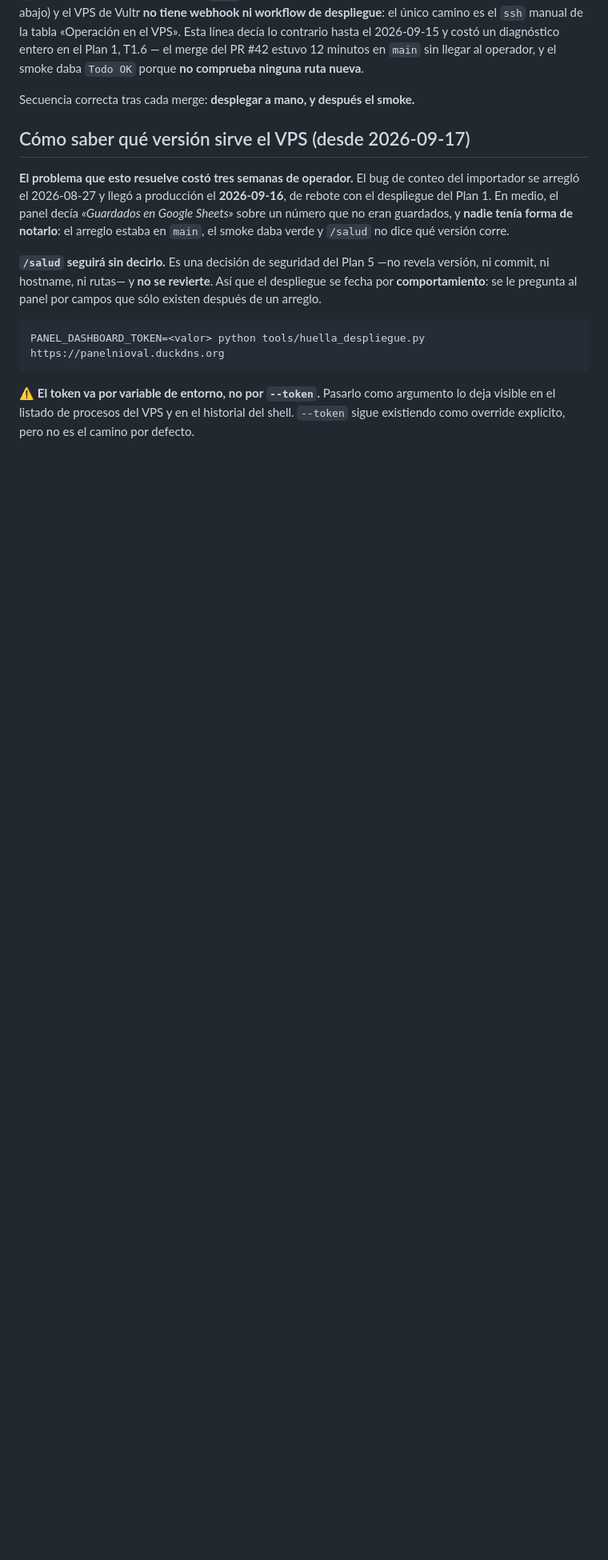
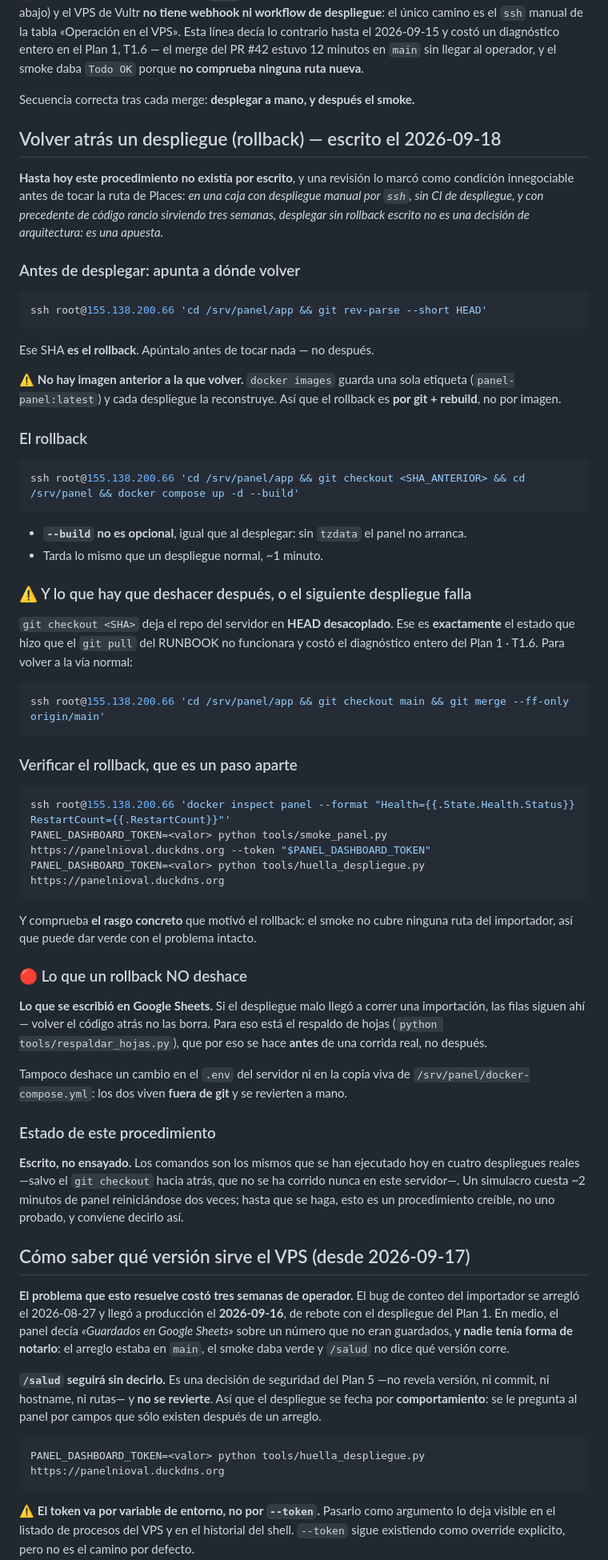
Before and after one commit to luisgarciau03-art/PanelNioval, a Markdown page: docs/RUNBOOK.md, the part around the change. Shown at 80% size. Rendered like a GitHub page; blank space fills up the shorter version.

Commit message:
docs(runbook): el rollback, escrito. Hasta hoy no existia
Una revision de riesgo lo marco como condicion innegociable antes de tocar la ruta
de Places, y tenia razon: en una caja con despliegue manual por ssh, sin CI de
despliegue, y con precedente de codigo rancio sirviendo tres semanas, desplegar sin
rollback escrito no es arquitectura, es una apuesta.

Hoy se han hecho CUATRO despliegues reales y cada vez apunte el SHA de vuelta a
mano, en el mensaje, sin que quedara en ningun sitio consultable.

LO QUE LA SECCION DICE, Y QUE NO ES OBVIO

- El SHA de rollback se apunta ANTES de desplegar, no despues.
- NO hay imagen anterior a la que volver: docker guarda una sola etiqueta y cada
  despliegue la reconstruye. El rollback es por git + rebuild. Comprobado en el
  servidor, no supuesto.
- `--build` tampoco es opcional al revertir: sin tzdata el panel no arranca.
- Y lo que hay que deshacer DESPUES: `git checkout <SHA>` deja el repo en HEAD
  desacoplado, que es exactamente el estado que rompio el `git pull` del RUNBOOK y
  costo el diagnostico entero de T1.6.
- Verificar es un paso aparte, y el smoke no cubre ninguna ruta del importador: puede
  dar verde con el problema intacto.

LO QUE UN ROLLBACK NO DESHACE, QUE ES LA MITAD QUE FALTABA

Lo escrito en Google Sheets. Si el despliegue malo llego a correr una importacion,
las filas siguen ahi: volver el codigo atras no las borra. Por eso el respaldo de
hojas va ANTES de una corrida real. Tampoco deshace el .env del servidor ni la copia
viva del docker-compose.yml, que viven fuera de git.

Y SE DICE EN QUE ESTADO ESTA: ESCRITO, NO ENSAYADO

Los comandos son los de los cuatro despliegues de hoy, salvo el `git checkout` hacia
atras, que no se ha corrido nunca en este servidor. Un simulacro cuesta ~2 minutos de
panel reiniciandose dos veces. Hasta entonces esto es un procedimiento creible, no
uno probado, y llamarlo probado seria justo el tipo de afirmacion sin respaldo que
esta tanda lleva todo el dia corrigiendo.

````diff
--- a/docs/RUNBOOK.md
+++ b/docs/RUNBOOK.md
@@ -134,6 +134,72 @@ estuvo 12 minutos en `main` sin llegar al operador, y el smoke daba `Todo OK` po
 comprueba ninguna ruta nueva**.
 
 Secuencia correcta tras cada merge: **desplegar a mano, y después el smoke.**
+
+## Volver atrás un despliegue (rollback) — escrito el 2026-09-18
+
+**Hasta hoy este procedimiento no existía por escrito**, y una revisión lo marcó como condición
+innegociable antes de tocar la ruta de Places: *en una caja con despliegue manual por `ssh`, sin
+CI de despliegue, y con precedente de código rancio sirviendo tres semanas, desplegar sin
+rollback escrito no es una decisión de arquitectura: es una apuesta.*
+
+### Antes de desplegar: apunta a dónde volver
+
+```bash
+ssh root@155.138.200.66 'cd /srv/panel/app && git rev-parse --short HEAD'
+```
+
+Ese SHA **es el rollback**. Apúntalo antes de tocar nada — no después.
+
+⚠️ **No hay imagen anterior a la que volver.** `docker images` guarda una sola etiqueta
+(`panel-panel:latest`) y cada despliegue la reconstruye. Así que el rollback es **por git +
+rebuild**, no por imagen.
+
+### El rollback
+
+```bash
+ssh root@155.138.200.66 'cd /srv/panel/app && git checkout <SHA_ANTERIOR> && cd /srv/panel && docker compose up -d --build'
+```
+
+- **`--build` no es opcional**, igual que al desplegar: sin `tzdata` el panel no arranca.
+- Tarda lo mismo que un despliegue normal, ~1 minuto.
+
+### ⚠️ Y lo que hay que deshacer después, o el siguiente despliegue falla
+
+`git checkout <SHA>` deja el repo del servidor en **HEAD desacoplado**. Ese es **exactamente** el
+estado que hizo que el `git pull` del RUNBOOK no funcionara y costó el diagnóstico entero del
+Plan 1 · T1.6. Para volver a la vía normal:
+
+```bash
+ssh root@155.138.200.66 'cd /srv/panel/app && git checkout main && git merge --ff-only origin/main'
+```
+
+### Verificar el rollback, que es un paso aparte
+
+```bash
+ssh root@155.138.200.66 'docker inspect panel --format "Health={{.State.Health.Status}} RestartCount={{.RestartCount}}"'
+PANEL_DASHBOARD_TOKEN=<valor> python tools/smoke_panel.py https://panelnioval.duckdns.org --token "$PANEL_DASHBOARD_TOKEN"
+PANEL_DASHBOARD_TOKEN=<valor> python tools/huella_despliegue.py https://panelnioval.duckdns.org
+```
+
+Y comprueba **el rasgo concreto** que motivó el rollback: el smoke no cubre ninguna ruta del
+importador, así que puede dar verde con el problema intacto.
+
+### 🔴 Lo que un rollback NO deshace
+
+**Lo que se escribió en Google Sheets.** Si el despliegue malo llegó a correr una importación,
+las filas siguen ahí — volver el código atrás no las borra. Para eso está el respaldo de hojas
+(`python tools/respaldar_hojas.py`), que por eso se hace **antes** de una corrida real, no
+después.
+
+Tampoco deshace un cambio en el `.env` del servidor ni en la copia viva de
+`/srv/panel/docker-compose.yml`: los dos viven **fuera de git** y se revierten a mano.
+
+### Estado de este procedimiento
+
+**Escrito, no ensayado.** Los comandos son los mismos que se han ejecutado hoy en cuatro
+despliegues reales —salvo el `git checkout` hacia atrás, que no se ha corrido nunca en este
+servidor—. Un simulacro cuesta ~2 minutos de panel reiniciándose dos veces; hasta que se haga,
+esto es un procedimiento creíble, no uno probado, y conviene decirlo así.
 
 ## Cómo saber qué versión sirve el VPS (desde 2026-09-17)
 
````
